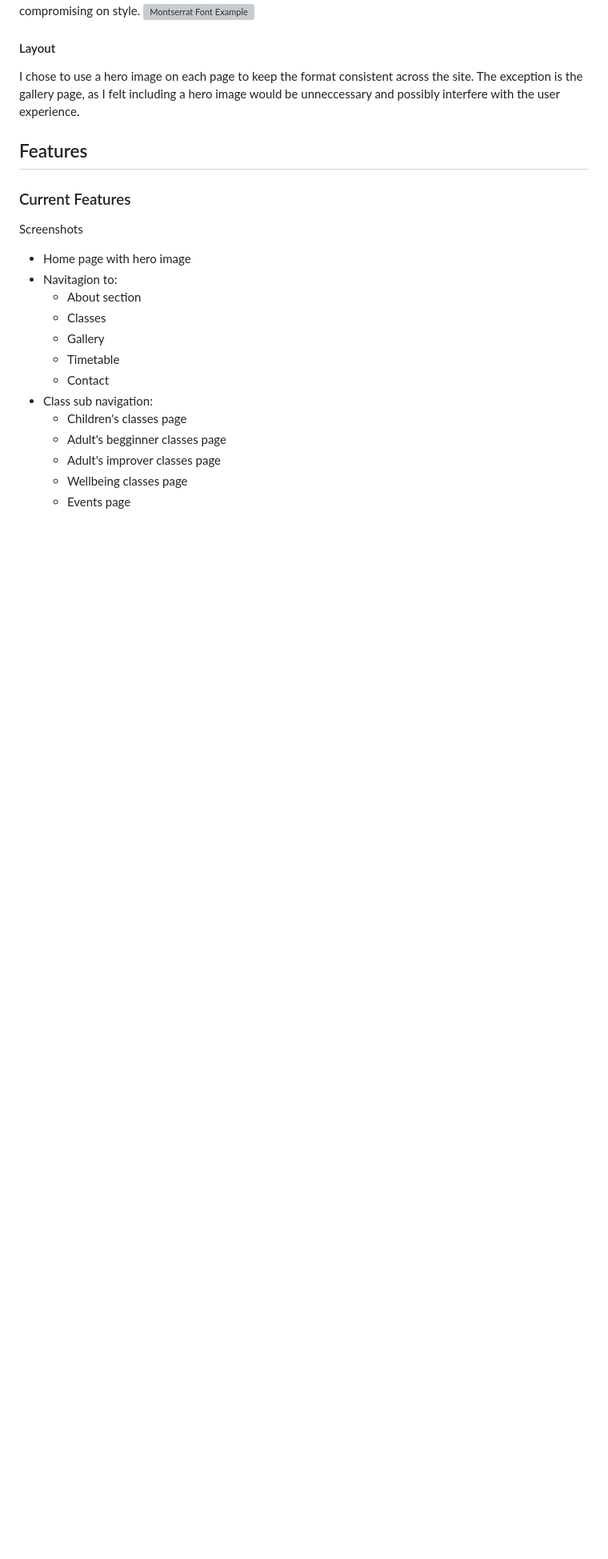
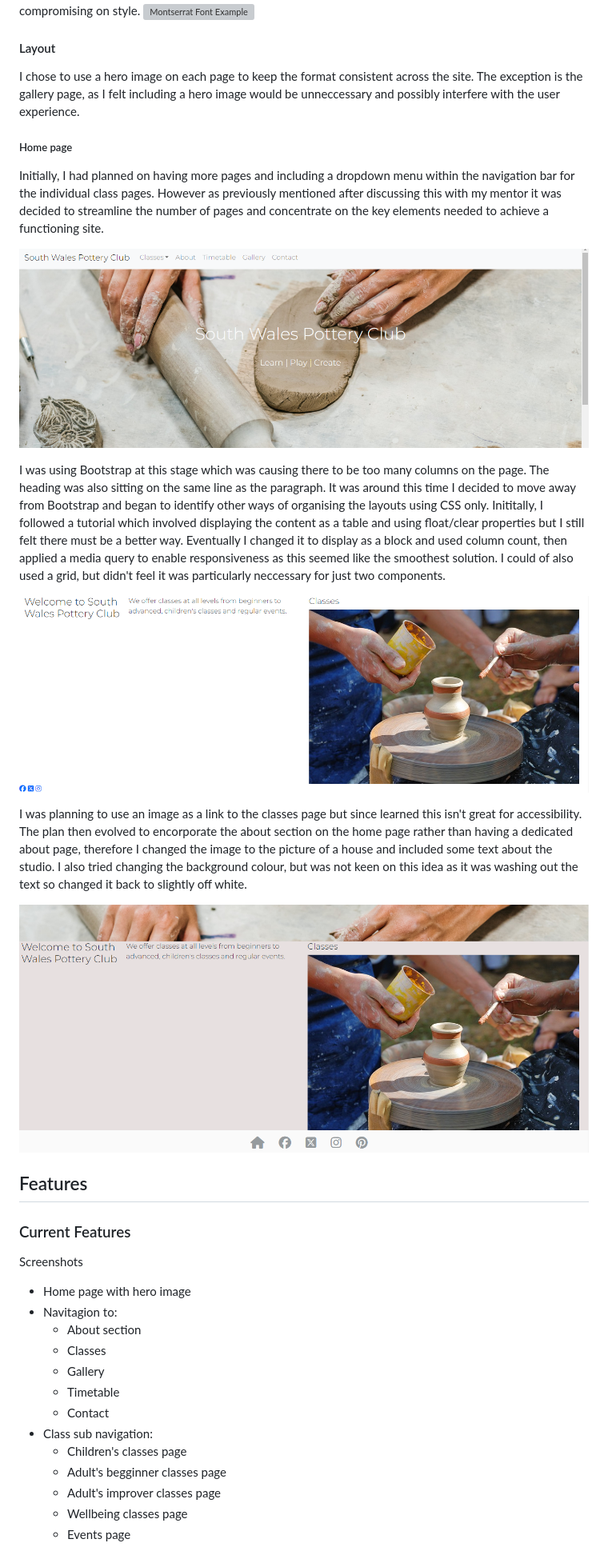
Before and after one commit to Annabelle-Metcalfe/south-wales-pottery-club, a Markdown page: README.md, the part around the change printed below. Shown: that part at 80% size. Drawn GitHub-style; pictures changed too: assets/images/readme-images/first-draft-home-1.png (added), assets/images/readme-images/first-draft-home-2.png (added), assets/images/readme-images/first-draft-home-3.png (added); blank space fills up the shorter version; grey boxes are pictures that could not be loaded.

Commit message:
updated README home page section

```diff
--- a/README.md
+++ b/README.md
@@ -202,9 +203,27 @@ The font for the website is **Montserrat**, generated by Google Fonts. This was
 
 I chose to use a hero image on each page to keep the format consistent across the site. The exception is the gallery page, as I felt including a hero image would be unneccessary and possibly interfere with the user experience.
 
+##### Home page
+
+Initially, I had planned on having more pages and including a dropdown menu within the navigation bar for the individual class pages. However as previously mentioned after discussing this with my mentor it was decided to streamline the number of pages and concentrate on the key elements needed to achieve a functioning site.
+
+![First draft home page](/assets/images/readme-images/first-draft-home-1.png)
+
+I was using Bootstrap at this stage which was causing there to be too many columns on the page. The heading was also sitting on the same line as the paragraph. It was around this time I decided to move away from Bootstrap and began to identify other ways of organising the layouts using CSS only. Inititally, I followed a tutorial which involved displaying the content as a table and using float/clear properties but I still felt there must be a better way. Eventually I changed it to display as a block and used column count, then applied a media query to enable responsiveness as this seemed like the smoothest solution. I could of also used a grid, but didn't feel it was particularly neccessary for just two components.
+
+![First draft home page](/assets/images/readme-images/first-draft-home-2.png)
+
+I was planning to use an image as a link to the classes page but since learned this isn't great for accessibility. The plan then evolved to encorporate the about section on the home page rather than having a dedicated about page, therefore I changed the image to the picture of a house and included some text about the studio. I also tried changing the background colour, but was not keen on this idea as it was washing out the text so changed it back to slightly off white.
+
+![First draft home page](/assets/images/readme-images/first-draft-home-3.png)
+
+
+
+
 ## Features
 
 ### Current Features
+
 
 Screenshots
 
```
Also changed, not shown: other parts of README.md (+1 -0 lines).
